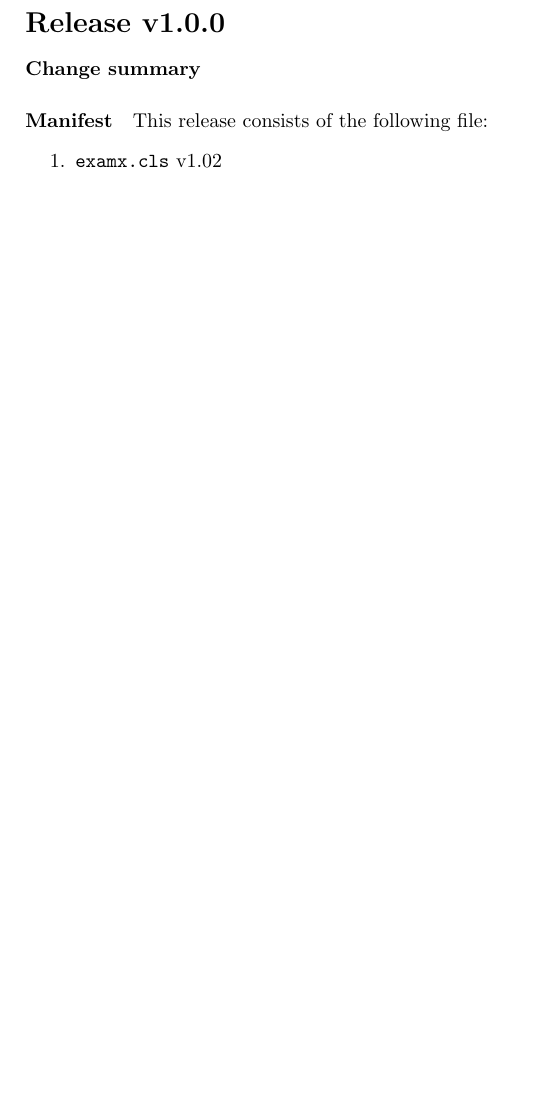
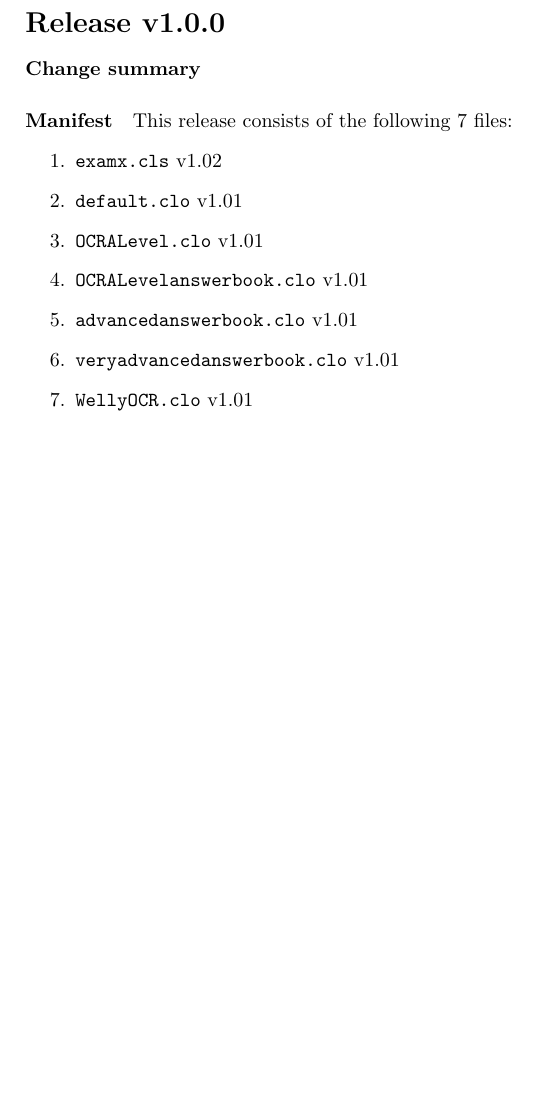
Before and after one commit to slaclau/classversion, a LaTeX problem sheet (examx-releases-tex.tex): part of page 2 of 2, cut so that both start at the same text, the shorter picture padded with empty space. Compiled offline with pdfLaTeX.

Commit message:
txs auto checkin
git-svn-id: file:///C/Users/sebla/OneDrive%20-%20Wellington%20College/Documents/LaTeX/svn%20repositories/classversion_svn/trunk@10 a1905e44-3690-ad49-bff1-b10c638ce7da

```diff
--- a/examx-releases-tex.tex
+++ b/examx-releases-tex.tex
@@ -5,12 +5,12 @@
 
 \NewRelease{v1.0.0}
 \IncludeFileInRelease{examx.cls}{v1.02}
-%\IncludeFileInRelease{default.clo}{v1.01}
-%\IncludeFileInRelease{OCRALevel.clo}{v1.01}
-%\IncludeFileInRelease{OCRALevelanswerbook.clo}{v1.01}
-%\IncludeFileInRelease{advancedanswerbook.clo}{v1.01}
-%\IncludeFileInRelease{veryadvancedanswerbook.clo}{v1.01}
-%\IncludeFileInRelease{WellyOCR.clo}{v1.01}
+\IncludeFileInRelease{default.clo}{v1.01}
+\IncludeFileInRelease{OCRALevel.clo}{v1.01}
+\IncludeFileInRelease{OCRALevelanswerbook.clo}{v1.01}
+\IncludeFileInRelease{advancedanswerbook.clo}{v1.01}
+\IncludeFileInRelease{veryadvancedanswerbook.clo}{v1.01}
+\IncludeFileInRelease{WellyOCR.clo}{v1.01}
 \NewRelease{v1.1.0}
 \IncludeFileInRelease{examx.cls}{v1.1.0}
 \IncludeFileInRelease{examx-default.clo}{v1.1.1}
```
